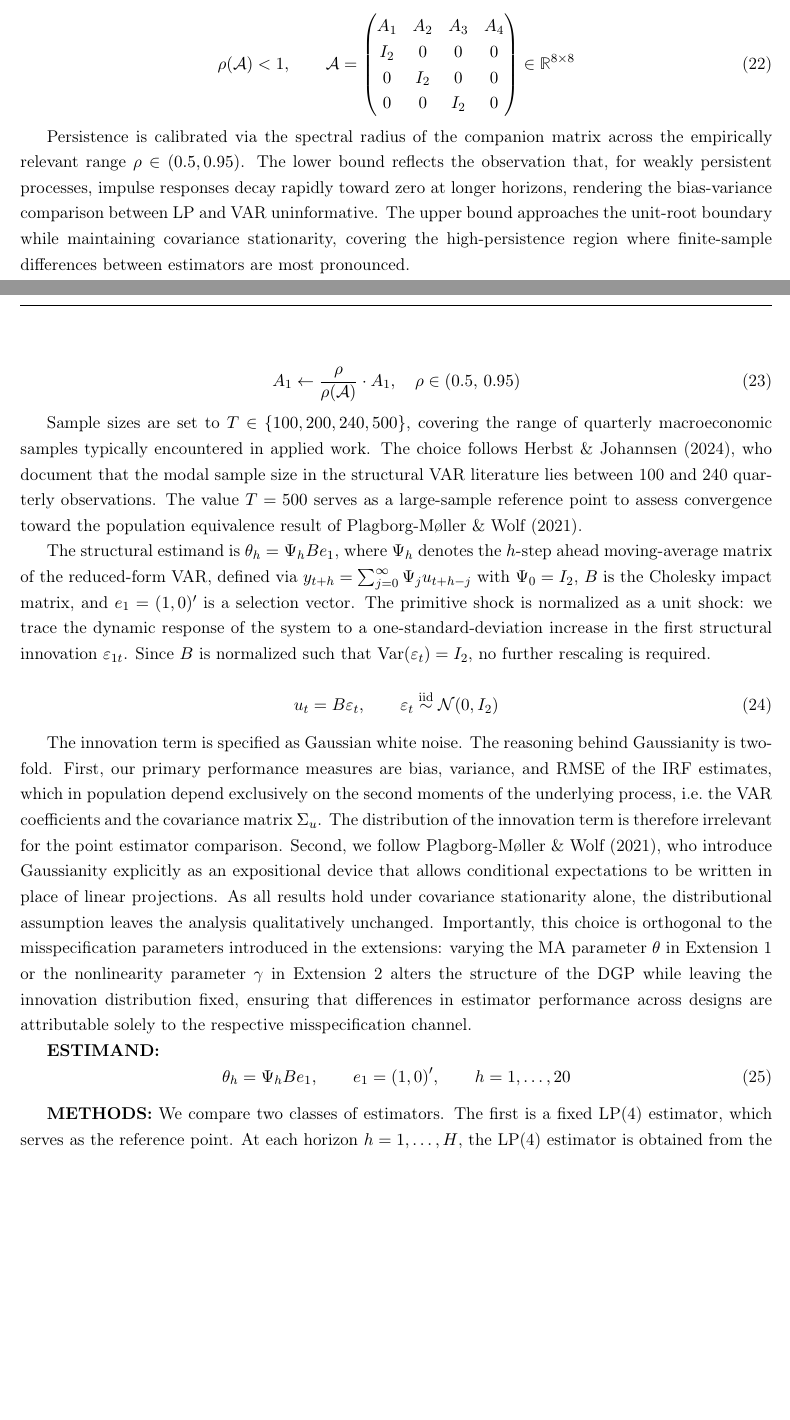
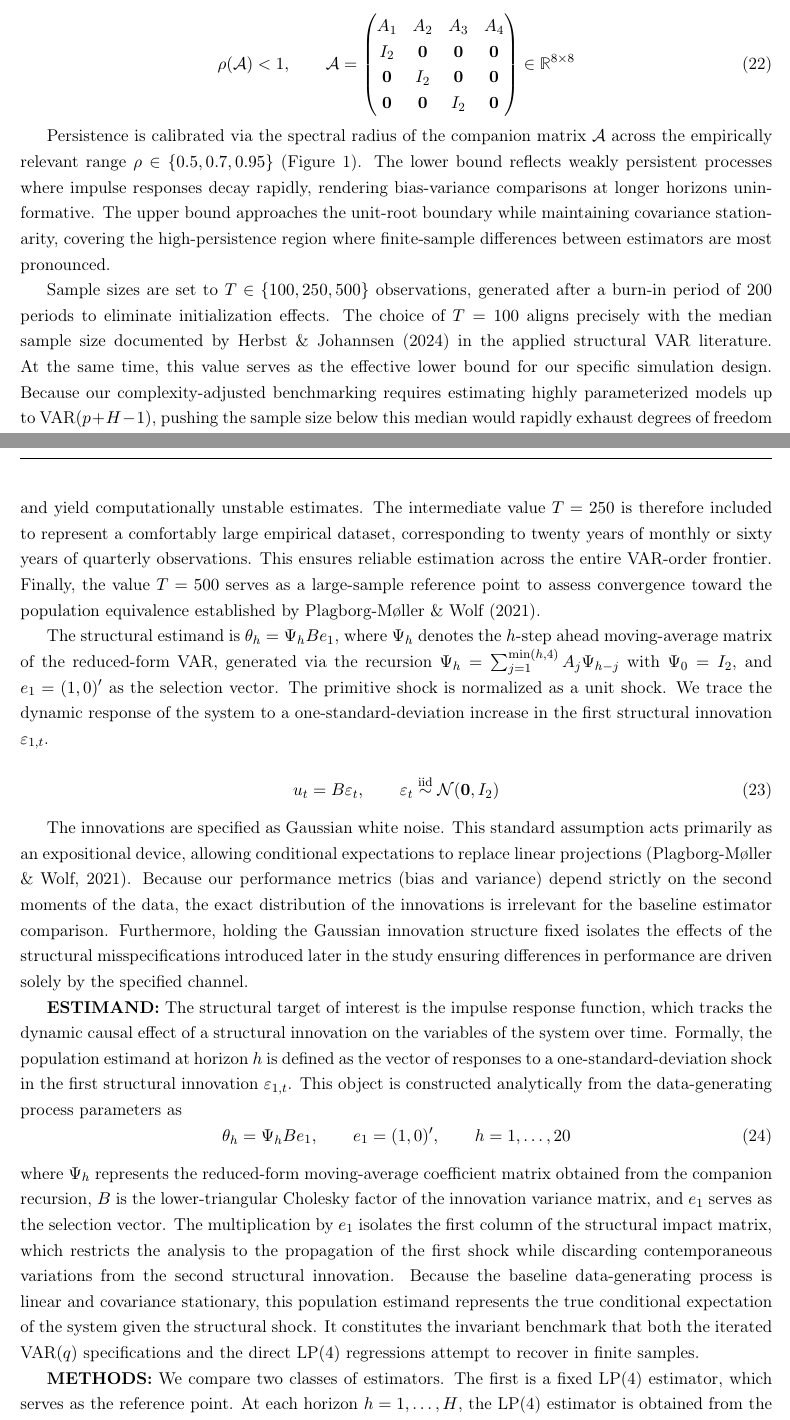
Before and after one commit to Aaron030/Monte_Carlo-LP_vs_VAR, a LaTeX document (Documents/main.tex, which reads Documents/chap/chap_3.tex): two parts of pages 14 and 15 of 43, joined at a grey line, cut so that both start at the same text, the shorter picture padded with empty space. Compiled offline with pdfLaTeX.

Commit message:
Push Chap 3

```diff
--- a/Documents/chap/chap_3.tex
+++ b/Documents/chap/chap_3.tex
@@ -51,66 +35,27 @@ may respond to both structural shocks simultaneously.
     \rho(\mathcal{A}) < 1, \qquad
     \mathcal{A} = \begin{pmatrix}
         A_1 & A_2 & A_3 & A_4 \\
-        I_2 & 0   & 0   & 0   \\
-        0   & I_2 & 0   & 0   \\
-        0   & 0   & I_2 & 0
+        I_2 & \mathbf{0}   & \mathbf{0}   & \mathbf{0}   \\
+        \mathbf{0}   & I_2 & \mathbf{0}   & \mathbf{0}   \\
+        \mathbf{0}   & \mathbf{0}   & I_2 & \mathbf{0}
     \end{pmatrix} \in \mathbb{R}^{8 \times 8}
 \end{equation}
 
-Persistence is calibrated via the spectral radius of the companion matrix
-across the empirically relevant range $\rho \in (0.5, 0.95)$. The lower
-bound reflects the observation that, for weakly persistent processes, impulse
-responses decay rapidly toward zero at longer horizons, rendering the
-bias-variance comparison between LP and VAR uninformative. The upper bound
-approaches the unit-root boundary while maintaining covariance stationarity,
-covering the high-persistence region where finite-sample differences between
-estimators are most pronounced.
+Persistence is calibrated via the spectral radius of the companion matrix $\mathcal{A}$ across the empirically relevant range $\rho \in \{0.5, 0.7, 0.95\}$ (Figure \ref{fig:BL_TRUE_IRF}). The lower bound reflects weakly persistent processes where impulse responses decay rapidly, rendering bias-variance comparisons at longer horizons uninformative. The upper bound approaches the unit-root boundary while maintaining covariance stationarity, covering the high-persistence region where finite-sample differences between estimators are most pronounced.
+
+Sample sizes are set to $T \in \{100, 250, 500\}$ observations, generated after a burn-in period of 200 periods to eliminate initialization effects. The choice of $T=100$ aligns precisely with the median sample size documented by \textcite{herbst2024bias} in the applied structural VAR literature. At the same time, this value serves as the effective lower bound for our specific simulation design. Because our complexity-adjusted benchmarking requires estimating highly parameterized models up to $\text{VAR}(p+H-1)$, pushing the sample size below this median would rapidly exhaust degrees of freedom and yield computationally unstable estimates. The intermediate value $T=250$ is therefore included to represent a comfortably large empirical dataset, corresponding to twenty years of monthly or sixty years of quarterly observations. This ensures reliable estimation across the entire VAR-order frontier. Finally, the value $T=500$ serves as a large-sample reference point to assess convergence toward the population equivalence established by \textcite{plagborg2021local}.
+
+The structural estimand is $\theta_h = \Psi_h B e_1$, where $\Psi_h$ denotes the $h$-step ahead moving-average matrix of the reduced-form VAR, generated via the recursion $\Psi_h = \sum_{j=1}^{\min(h,4)} A_j \Psi_{h-j}$ with $\Psi_0 = I_2$, and $e_1 = (1,0)'$ as the selection vector. The primitive shock is normalized as a unit shock. We trace the dynamic response of the system to a one-standard-deviation increase in the first structural innovation $\varepsilon_{1,t}$.
 
 \begin{equation}
-    A_1 \leftarrow \frac{\rho}{\rho(\mathcal{A})} \cdot A_1,
-    \quad \rho \in (0.5,\, 0.95)
+    u_t = B\varepsilon_t, \qquad \varepsilon_t \overset{\text{iid}}{\sim} \mathcal{N}(\mathbf{0}, I_2)
 \end{equation}
 
-Sample sizes are set to $T \in \{100, 200, 240, 500\}$, covering the range
-of quarterly macroeconomic samples typically encountered in applied work.
-The choice follows \textcite{herbst2024bias}, who document that the modal sample
-size in the structural VAR literature lies between 100 and 240 quarterly
-observations. The value $T = 500$ serves as a large-sample reference point
-to assess convergence toward the population equivalence result of
-\textcite{plagborg2021local}.
-
-The structural estimand is $\theta_h = \Psi_h B e_1$, where $\Psi_h$ denotes
-the $h$-step ahead moving-average matrix of the reduced-form VAR, defined via
-$y_{t+h} = \sum_{j=0}^{\infty} \Psi_j u_{t+h-j}$ with $\Psi_0 = I_2$, $B$
-is the Cholesky impact matrix, and $e_1 = (1,0)'$ is a selection vector. The
-primitive shock is normalized as a unit shock: we trace the dynamic response
-of the system to a one-standard-deviation increase in the first structural
-innovation $\varepsilon_{1t}$. Since $B$ is normalized such that
-$\mathrm{Var}(\varepsilon_t) = I_2$, no further rescaling is required.
-
-\begin{equation}
-    u_t = B\varepsilon_t, \qquad \varepsilon_t \overset{\text{iid}}{\sim}
-    \mathcal{N}(0, I_2)
-\end{equation}
-
-The innovation term is specified as Gaussian white noise. The reasoning behind
-Gaussianity is two-fold. First, our primary performance measures are bias,
-variance, and RMSE of the IRF estimates, which in population depend exclusively
-on the second moments of the underlying process, i.e.\ the VAR coefficients
-and the covariance matrix $\Sigma_u$. The distribution of the innovation term
-is therefore irrelevant for the point estimator comparison. Second, we follow
-\textcite{plagborg2021local}, who introduce Gaussianity explicitly as an
-expositional device that allows conditional expectations to be written in place
-of linear projections. As all results hold under covariance stationarity alone,
-the distributional assumption leaves the analysis qualitatively unchanged.
-Importantly, this choice is orthogonal to the misspecification parameters
-introduced in the extensions: varying the MA parameter $\theta$ in Extension~1
-or the nonlinearity parameter $\gamma$ in Extension~2 alters the structure of
-the DGP while leaving the innovation distribution fixed, ensuring that
-differences in estimator performance across designs are attributable solely to
-the respective misspecification channel.
+The innovations are specified as Gaussian white noise. This standard assumption acts primarily as an expositional device, allowing conditional expectations to replace linear projections \parencite{plagborg2021local}. Because our performance metrics (bias and variance) depend strictly on the second moments of the data, the exact distribution of the innovations is irrelevant for the baseline estimator comparison. Furthermore, holding the Gaussian innovation structure fixed isolates the effects of the structural misspecifications introduced later in the study ensuring differences in performance are driven solely by the specified channel.
 
 \textbf{ESTIMAND:}
+The structural target of interest is the impulse response function, which tracks the dynamic causal effect of a structural innovation on the variables of the system over time. Formally, the population estimand at horizon $h$ is defined as the vector of responses to a one-standard-deviation shock in the first structural innovation $\varepsilon_{1,t}$. This object is constructed analytically from the data-generating process parameters as
 \begin{equation}
     \theta_h = \Psi_h B e_1, \qquad e_1 = (1, 0)', \qquad h = 1, \ldots, 20
 \end{equation}
+where $\Psi_h$ represents the reduced-form moving-average coefficient matrix obtained from the companion recursion, $B$ is the lower-triangular Cholesky factor of the innovation variance matrix, and $e_1$ serves as the selection vector. The multiplication by $e_1$ isolates the first column of the structural impact matrix, which restricts the analysis to the propagation of the first shock while discarding contemporaneous variations from the second structural innovation. Because the baseline data-generating process is linear and covariance stationary, this population estimand represents the true conditional expectation of the system given the structural shock. It constitutes the invariant benchmark that both the iterated $\text{VAR}(q)$ specifications and the direct $\text{LP}(4)$ regressions attempt to recover in finite samples.
@@ -117,3 +99,4 @@ the respective misspecification channel.
+\end{figure}
 
 \textbf{METHODS:} We compare two classes of estimators. The first is a fixed
 LP(4) estimator, which serves as the reference point. At each horizon
```
Also changed, not shown: Documents/chap/x_text_dump.tex (+16 -0 lines), Documents/chap/chap_3.tex (168 more changed lines).
